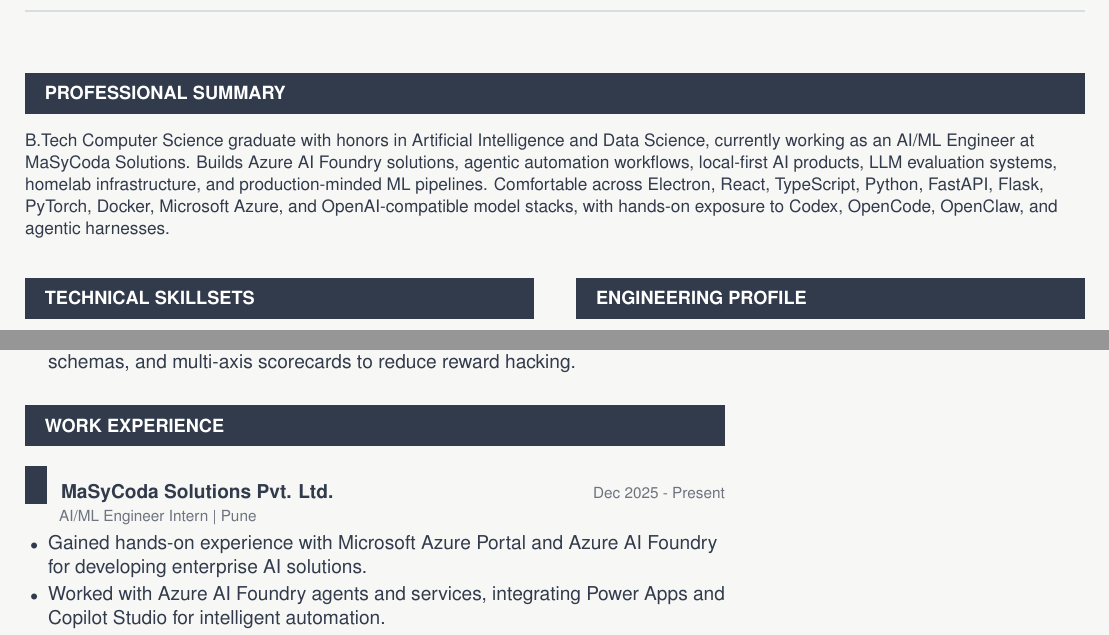
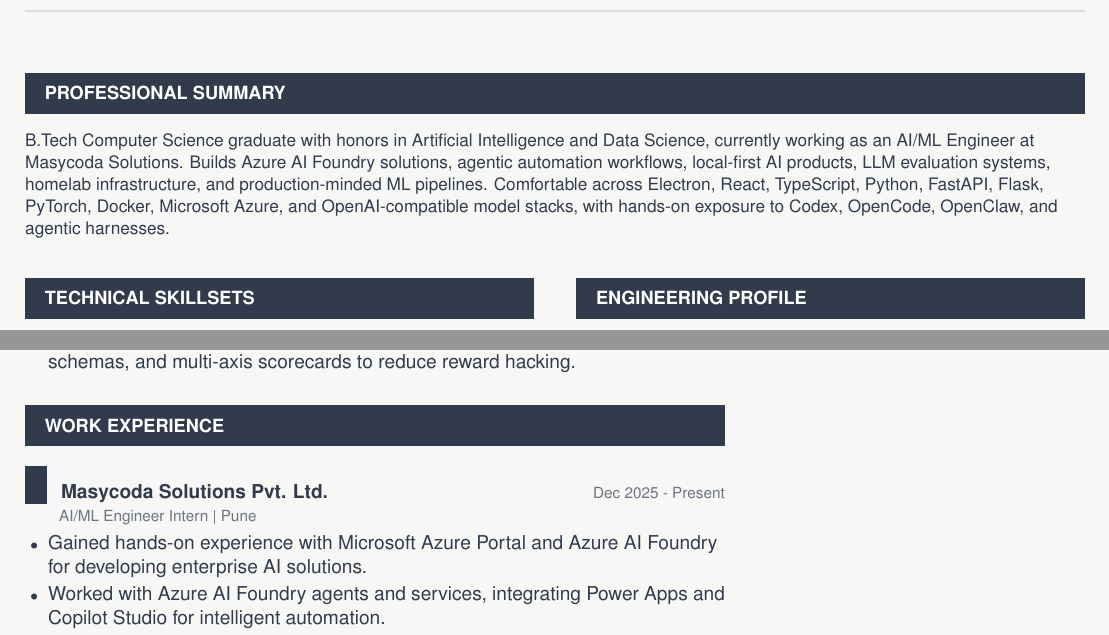
Before and after one commit to parth-thakre/resume, a LaTeX document (main.tex): two parts of pages 1 and 2 of 2, joined at a grey line, cut so that both start at the same text. Compiled offline with pdfLaTeX.

Commit message:
Normalize Masycoda casing

```diff
--- a/main.tex
+++ b/main.tex
@@ -78,7 +78,7 @@
 
 \sectionbar{PROFESSIONAL SUMMARY}
 {\small\raggedright
-B.Tech Computer Science graduate with honors in Artificial Intelligence and Data Science, currently working as an AI/ML Engineer at MaSyCoda Solutions. Builds Azure AI Foundry solutions, agentic automation workflows, local-first AI products, LLM evaluation systems, homelab infrastructure, and production-minded ML pipelines. Comfortable across Electron, React, TypeScript, Python, FastAPI, Flask, PyTorch, Docker, Microsoft Azure, and OpenAI-compatible model stacks, with hands-on exposure to Codex, OpenCode, OpenClaw, and agentic harnesses.
+B.Tech Computer Science graduate with honors in Artificial Intelligence and Data Science, currently working as an AI/ML Engineer at Masycoda Solutions. Builds Azure AI Foundry solutions, agentic automation workflows, local-first AI products, LLM evaluation systems, homelab infrastructure, and production-minded ML pipelines. Comfortable across Electron, React, TypeScript, Python, FastAPI, Flask, PyTorch, Docker, Microsoft Azure, and OpenAI-compatible model stacks, with hands-on exposure to Codex, OpenCode, OpenClaw, and agentic harnesses.
 \par}
 
 \vspace{3pt}
@@ -168,7 +168,7 @@
   \end{itemize}
 
   \sectionbar{WORK EXPERIENCE}
-  \role{MaSyCoda Solutions Pvt. Ltd.}{Dec 2025 - Present}{AI/ML Engineer Intern | Pune}
+  \role{Masycoda Solutions Pvt. Ltd.}{Dec 2025 - Present}{AI/ML Engineer Intern | Pune}
   \begin{itemize}
     \item Gained hands-on experience with Microsoft Azure Portal and Azure AI Foundry for developing enterprise AI solutions.
     \item Worked with Azure AI Foundry agents and services, integrating Power Apps and Copilot Studio for intelligent automation.
```
